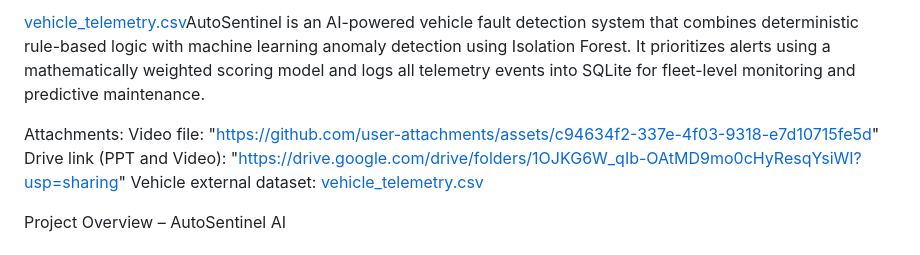
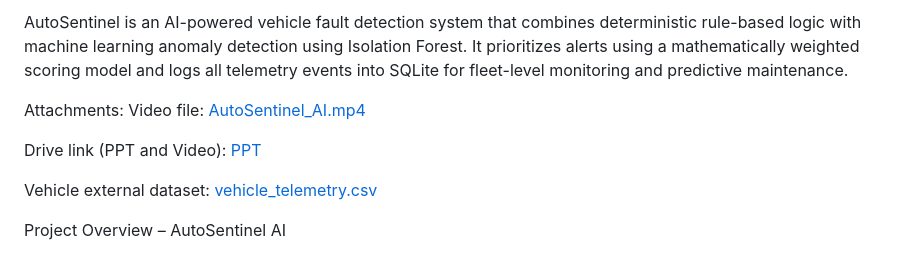
Before and after one commit to krithi-ks/autosentinal, a Markdown page: README.md, the part around the change. Rendered like a GitHub page.

```diff
--- a/README.md
+++ b/README.md
@@ -1,10 +1,12 @@
-[vehicle_telemetry.csv](https://github.com/user-attachments/files/25688536/vehicle_telemetry.csv)AutoSentinel is an AI-powered vehicle fault detection system that combines deterministic rule-based logic with machine learning anomaly detection using Isolation Forest. It prioritizes alerts using a mathematically weighted scoring model and logs all telemetry events into SQLite for fleet-level monitoring and predictive maintenance.
+AutoSentinel is an AI-powered vehicle fault detection system that combines deterministic rule-based logic with machine learning anomaly detection using Isolation Forest. It prioritizes alerts using a mathematically weighted scoring model and logs all telemetry events into SQLite for fleet-level monitoring and predictive maintenance.
 
 
 
 Attachments:
-Video file: "https://github.com/user-attachments/assets/c94634f2-337e-4f03-9318-e7d10715fe5d"
-Drive link (PPT and Video): "https://drive.google.com/drive/folders/1OJKG6W_qIb-OAtMD9mo0cHyResqYsiWI?usp=sharing"
+Video file: [AutoSentinel_AI.mp4](https://github.com/user-attachments/assets/c94634f2-337e-4f03-9318-e7d10715fe5d)
+
+Drive link (PPT and Video): [PPT](https://drive.google.com/drive/folders/1OJKG6W_qIb-OAtMD9mo0cHyResqYsiWI?usp=sharing)
+
 Vehicle external dataset: [vehicle_telemetry.csv](https://github.com/user-attachments/files/25688550/vehicle_telemetry.csv)
 
 
```
